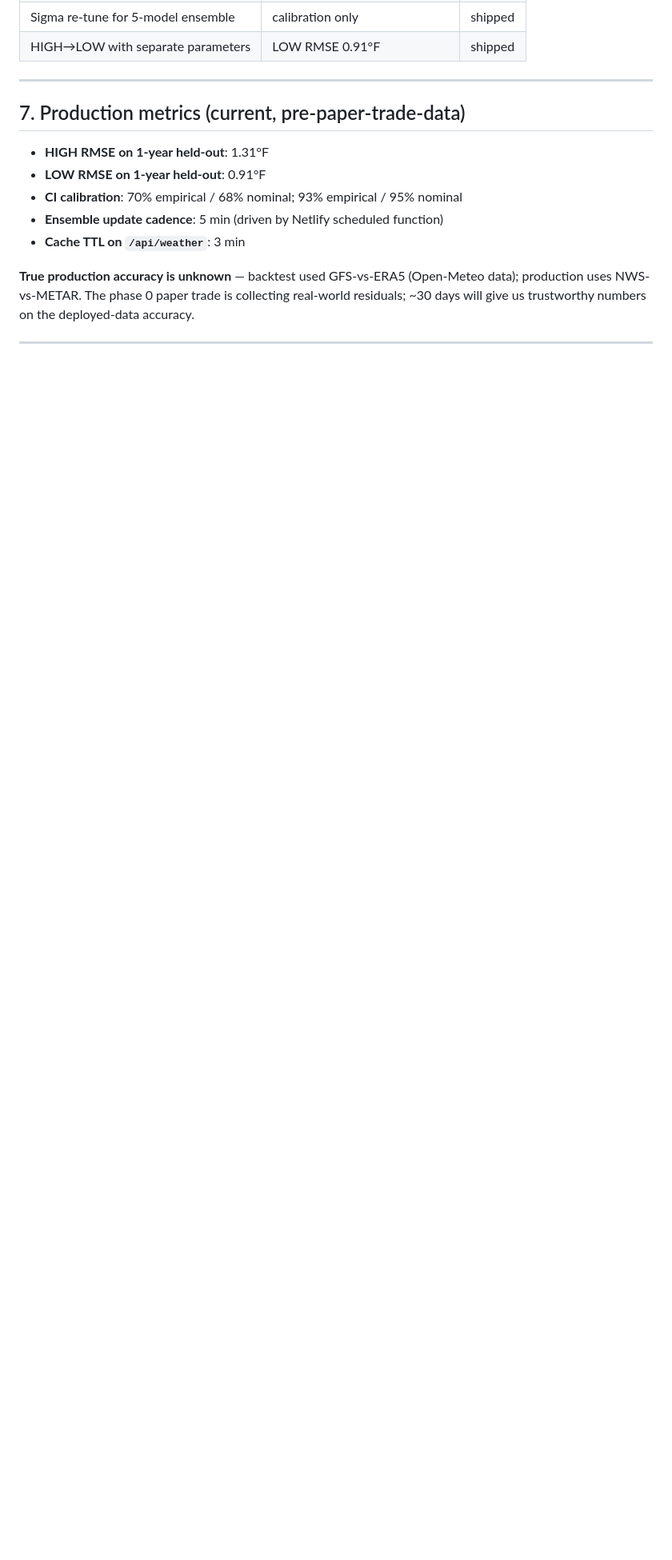
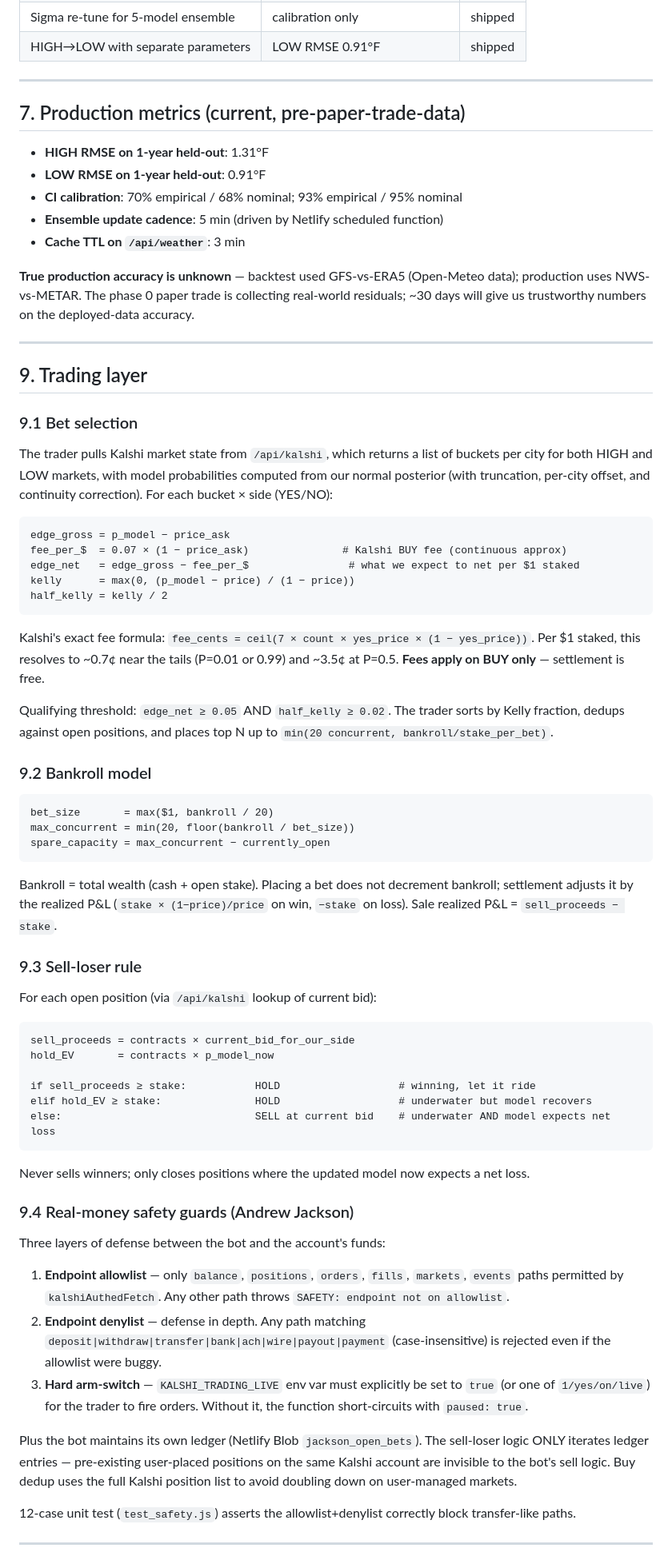
Before and after one commit to mf4633/weatherbot, a Markdown page: ALGORITHMS.md, the part around one of its changes. Shown at 80% size. GitHub-like rendering; blank space fills up the shorter version.

````diff
--- a/ALGORITHMS.md
+++ b/ALGORITHMS.md
@@ -266,3 +266,59 @@ Linear regression of model residuals on time over 5 years showed slope = −0.04
 
 ---
 
+## 9. Trading layer
+
+### 9.1 Bet selection
+
+The trader pulls Kalshi market state from `/api/kalshi`, which returns a list of buckets per city for both HIGH and LOW markets, with model probabilities computed from our normal posterior (with truncation, per-city offset, and continuity correction). For each bucket × side (YES/NO):
+
+```
+edge_gross = p_model − price_ask
+fee_per_$  = 0.07 × (1 − price_ask)               # Kalshi BUY fee (continuous approx)
+edge_net   = edge_gross − fee_per_$                # what we expect to net per $1 staked
+kelly      = max(0, (p_model − price) / (1 − price))
+half_kelly = kelly / 2
+```
+
+Kalshi's exact fee formula: `fee_cents = ceil(7 × count × yes_price × (1 − yes_price))`. Per $1 staked, this resolves to ~0.7¢ near the tails (P=0.01 or 0.99) and ~3.5¢ at P=0.5. **Fees apply on BUY only** — settlement is free.
+
+Qualifying threshold: `edge_net ≥ 0.05` AND `half_kelly ≥ 0.02`. The trader sorts by Kelly fraction, dedups against open positions, and places top N up to `min(20 concurrent, bankroll/stake_per_bet)`.
+
+### 9.2 Bankroll model
+
+```
+bet_size       = max($1, bankroll / 20)
+max_concurrent = min(20, floor(bankroll / bet_size))
+spare_capacity = max_concurrent − currently_open
+```
+
+Bankroll = total wealth (cash + open stake). Placing a bet does not decrement bankroll; settlement adjusts it by the realized P&L (`stake × (1−price)/price` on win, `−stake` on loss). Sale realized P&L = `sell_proceeds − stake`.
+
+### 9.3 Sell-loser rule
+
+For each open position (via `/api/kalshi` lookup of current bid):
+```
+sell_proceeds = contracts × current_bid_for_our_side
+hold_EV       = contracts × p_model_now
+
+if sell_proceeds ≥ stake:           HOLD                   # winning, let it ride
+elif hold_EV ≥ stake:               HOLD                   # underwater but model recovers
+else:                               SELL at current bid    # underwater AND model expects net loss
+```
+
+Never sells winners; only closes positions where the updated model now expects a net loss.
+
+### 9.4 Real-money safety guards (Andrew Jackson)
+
+Three layers of defense between the bot and the account's funds:
+
+1. **Endpoint allowlist** — only `balance`, `positions`, `orders`, `fills`, `markets`, `events` paths permitted by `kalshiAuthedFetch`. Any other path throws `SAFETY: endpoint not on allowlist`.
+2. **Endpoint denylist** — defense in depth. Any path matching `deposit|withdraw|transfer|bank|ach|wire|payout|payment` (case-insensitive) is rejected even if the allowlist were buggy.
+3. **Hard arm-switch** — `KALSHI_TRADING_LIVE` env var must explicitly be set to `true` (or one of `1/yes/on/live`) for the trader to fire orders. Without it, the function short-circuits with `paused: true`.
+
+Plus the bot maintains its own ledger (Netlify Blob `jackson_open_bets`). The sell-loser logic ONLY iterates ledger entries — pre-existing user-placed positions on the same Kalshi account are invisible to the bot's sell logic. Buy dedup uses the full Kalshi position list to avoid doubling down on user-managed markets.
+
+12-case unit test (`test_safety.js`) asserts the allowlist+denylist correctly block transfer-like paths.
+
+---
+
````
Also changed, not shown: other parts of ALGORITHMS.md (+18 -0 lines), OPERATIONS.md (added, +176 -0 lines), README.md (added, +126 -0 lines).
